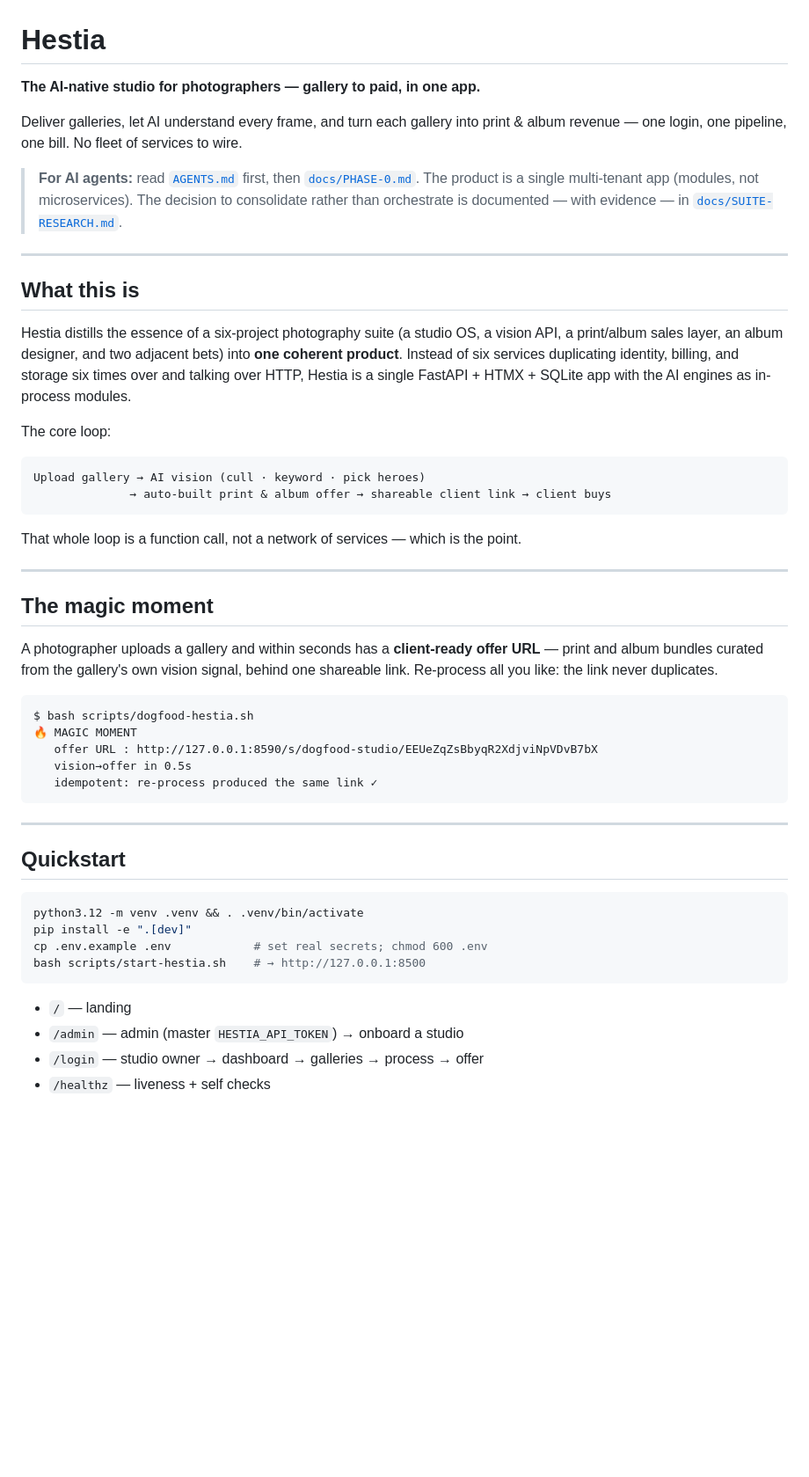
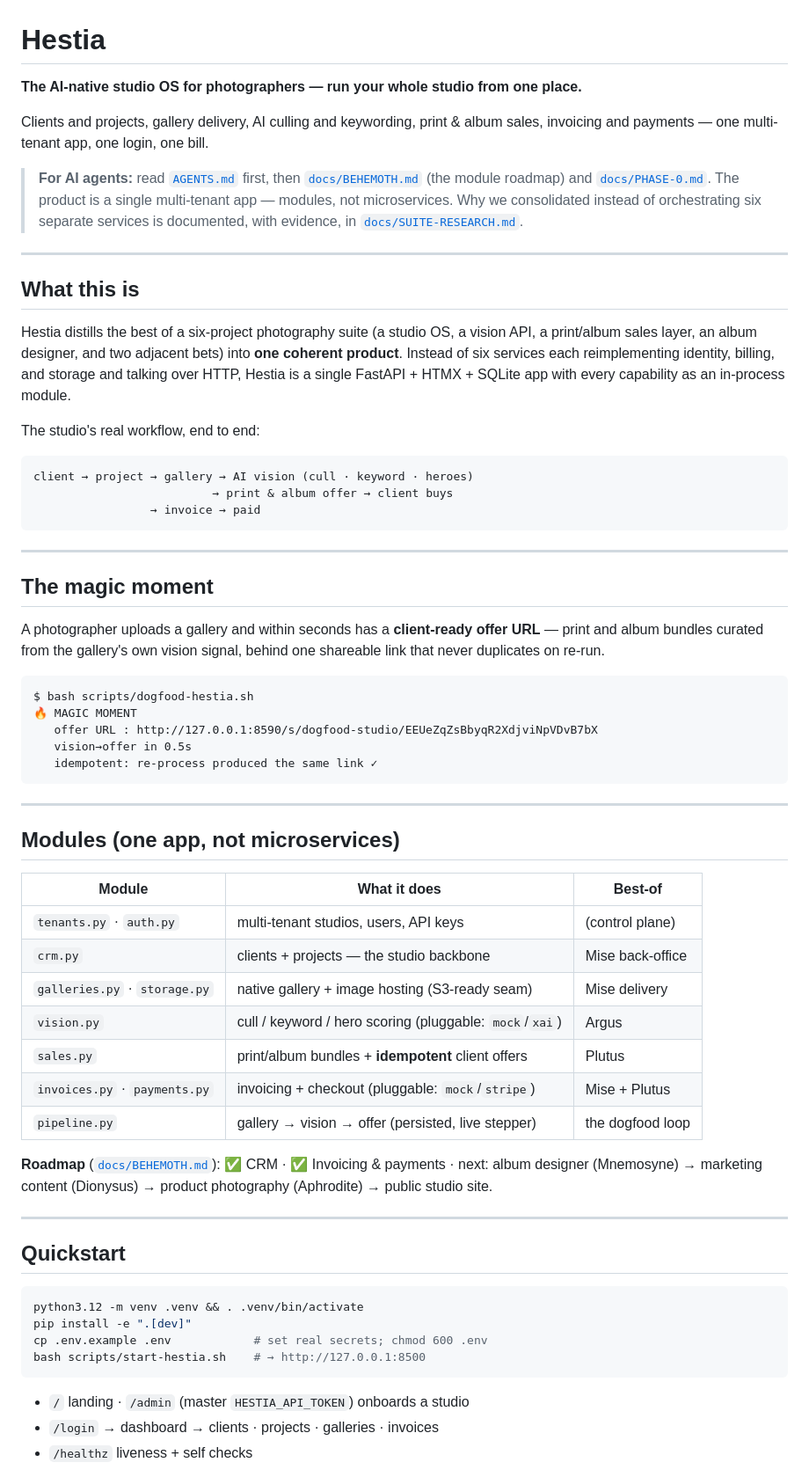
Before and after one commit to Ayyitskevin/hestia, a Markdown page: README.md, the part around one of its changes. Shown at 88% size. GitHub-like rendering; blank space fills up the shorter version.

````diff
--- a/README.md
+++ b/README.md
@@ -1,33 +1,34 @@
 # Hestia
 
-**The AI-native studio for photographers — gallery to paid, in one app.**
+**The AI-native studio OS for photographers — run your whole studio from one place.**
 
-Deliver galleries, let AI understand every frame, and turn each gallery into print
-& album revenue — one login, one pipeline, one bill. No fleet of services to wire.
+Clients and projects, gallery delivery, AI culling and keywording, print &
+album sales, invoicing and payments — one multi-tenant app, one login, one bill.
 
 > **For AI agents:** read [`AGENTS.md`](AGENTS.md) first, then
-> [`docs/PHASE-0.md`](docs/PHASE-0.md). The product is a single multi-tenant app
-> (modules, not microservices). The decision to consolidate rather than orchestrate
-> is documented — with evidence — in [`docs/SUITE-RESEARCH.md`](docs/SUITE-RESEARCH.md).
+> [`docs/BEHEMOTH.md`](docs/BEHEMOTH.md) (the module roadmap) and
+> [`docs/PHASE-0.md`](docs/PHASE-0.md). The product is a single multi-tenant app —
+> modules, not microservices. Why we consolidated instead of orchestrating six
+> separate services is documented, with evidence, in
+> [`docs/SUITE-RESEARCH.md`](docs/SUITE-RESEARCH.md).
 
 ---
 
 ## What this is
 
-Hestia distills the essence of a six-project photography suite (a studio OS, a
-vision API, a print/album sales layer, an album designer, and two adjacent bets)
-into **one coherent product**. Instead of six services duplicating identity,
-billing, and storage six times over and talking over HTTP, Hestia is a single
-FastAPI + HTMX + SQLite app with the AI engines as in-process modules.
+Hestia distills the best of a six-project photography suite (a studio OS, a vision
+API, a print/album sales layer, an album designer, and two adjacent bets) into
+**one coherent product**. Instead of six services each reimplementing identity,
+billing, and storage and talking over HTTP, Hestia is a single FastAPI + HTMX +
+SQLite app with every capability as an in-process module.
 
-The core loop:
+The studio's real workflow, end to end:
 
 ```text
-Upload gallery → AI vision (cull · keyword · pick heroes)
-              → auto-built print & album offer → shareable client link → client buys
+client → project → gallery → AI vision (cull · keyword · heroes)
+                          → print & album offer → client buys
+                 → invoice → paid
 ```
-
-That whole loop is a function call, not a network of services — which is the point.
 
 ---
 
@@ -35,7 +36,7 @@ That whole loop is a function call, not a network of services — which is the p
 
 A photographer uploads a gallery and within seconds has a **client-ready offer
 URL** — print and album bundles curated from the gallery's own vision signal,
-behind one shareable link. Re-process all you like: the link never duplicates.
+behind one shareable link that never duplicates on re-run.
 
 ```text
 $ bash scripts/dogfood-hestia.sh
@@ -44,6 +45,24 @@ $ bash scripts/dogfood-hestia.sh
    vision→offer in 0.5s
    idempotent: re-process produced the same link ✓
 ```
+
+---
+
+## Modules (one app, not microservices)
+
+| Module | What it does | Best-of |
+|--------|--------------|---------|
+| `tenants.py` · `auth.py` | multi-tenant studios, users, API keys | (control plane) |
+| `crm.py` | clients + projects — the studio backbone | Mise back-office |
+| `galleries.py` · `storage.py` | native gallery + image hosting (S3-ready seam) | Mise delivery |
+| `vision.py` | cull / keyword / hero scoring (pluggable: `mock`/`xai`) | Argus |
+| `sales.py` | print/album bundles + **idempotent** client offers | Plutus |
+| `invoices.py` · `payments.py` | invoicing + checkout (pluggable: `mock`/`stripe`) | Mise + Plutus |
+| `pipeline.py` | gallery → vision → offer (persisted, live stepper) | the dogfood loop |
+
+**Roadmap** ([`docs/BEHEMOTH.md`](docs/BEHEMOTH.md)): ✅ CRM · ✅ Invoicing &
+payments · next: album designer (Mnemosyne) → marketing content (Dionysus) →
+product photography (Aphrodite) → public studio site.
 
 ---
 
@@ -56,8 +75,7 @@ cp .env.example .env            # set real secrets; chmod 600 .env
 bash scripts/start-hestia.sh    # → http://127.0.0.1:8500
 ```
 
-- `/` — landing
-- `/admin` — admin (master `HESTIA_API_TOKEN`) → onboard a studio
-- `/login` — studio owner → dashboard → galleries → process → offer
-- `/healthz` — liveness + self checks
+- `/` landing · `/admin` (master `HESTIA_API_TOKEN`) onboards a studio
+- `/login` → dashboard → clients · projects · galleries · invoices
+- `/healthz` liveness + self checks
 
````
Also changed, not shown: other parts of README.md (+19 -53 lines).
